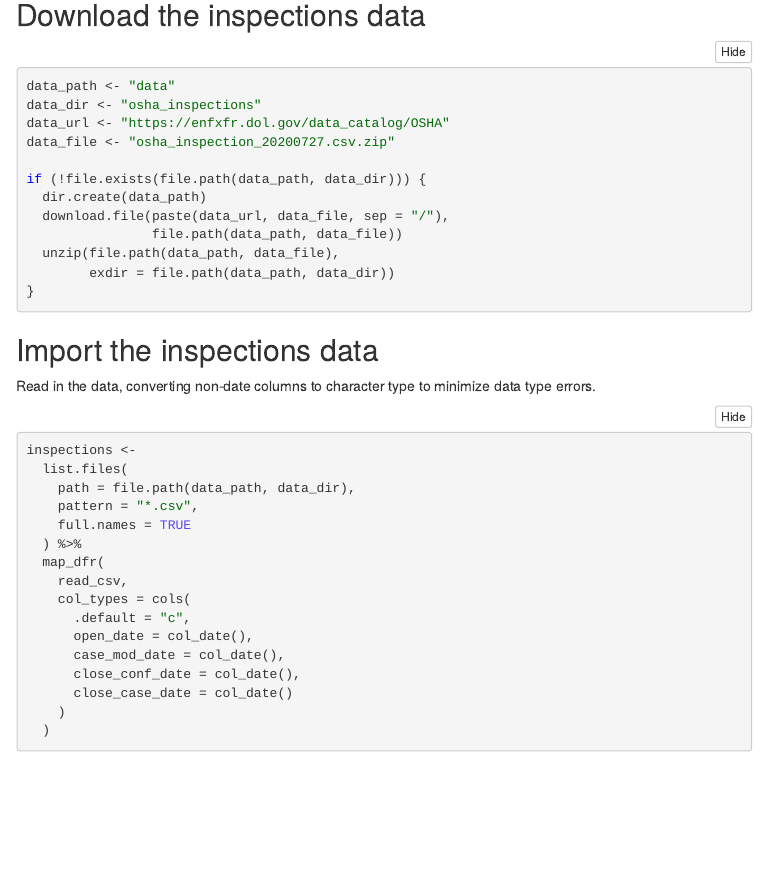
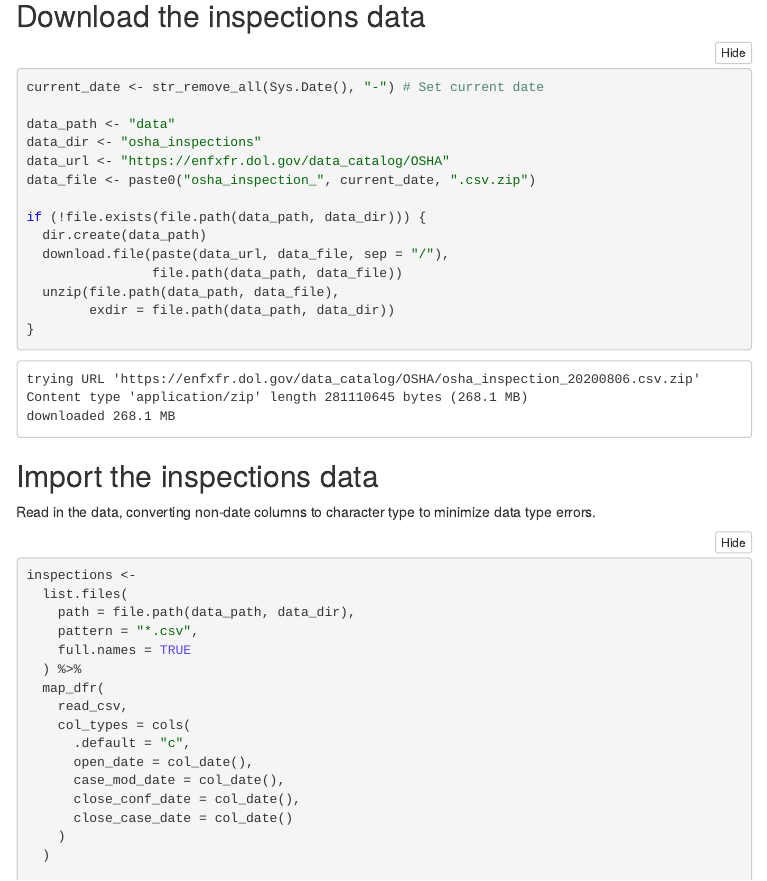
Before and after one commit to PublicI/osha-fatality-inspections, an R Markdown document (osha-fatality-inspections.Rmd): the page in a window 1100 px wide, from 540 px down before the commit and from 140 px down after it, so that both start at the same text. The pictures show the output file osha-fatality-inspections.nb.html that the author committed with the source, opened offline; menus at the side of the page are left out.

Commit message:
Fix file date issue

````diff
--- a/osha-fatality-inspections.Rmd
+++ b/osha-fatality-inspections.Rmd
@@ -16,10 +16,12 @@ library(lubridate)
 ## Download the inspections data
 
 ```{r download inspections data, warning=FALSE}
+current_date <- str_remove_all(Sys.Date(), "-") # Set current date
+
 data_path <- "data"
 data_dir <- "osha_inspections"
 data_url <- "https://enfxfr.dol.gov/data_catalog/OSHA"
-data_file <- "osha_inspection_20200727.csv.zip"
+data_file <- paste0("osha_inspection_", current_date, ".csv.zip")
 
 if (!file.exists(file.path(data_path, data_dir))) {
   dir.create(data_path)
````
Also changed, not shown: osha-fatality-inspections.nb.html, osha-fatality-inspections.Rmd (4 more changed lines).
